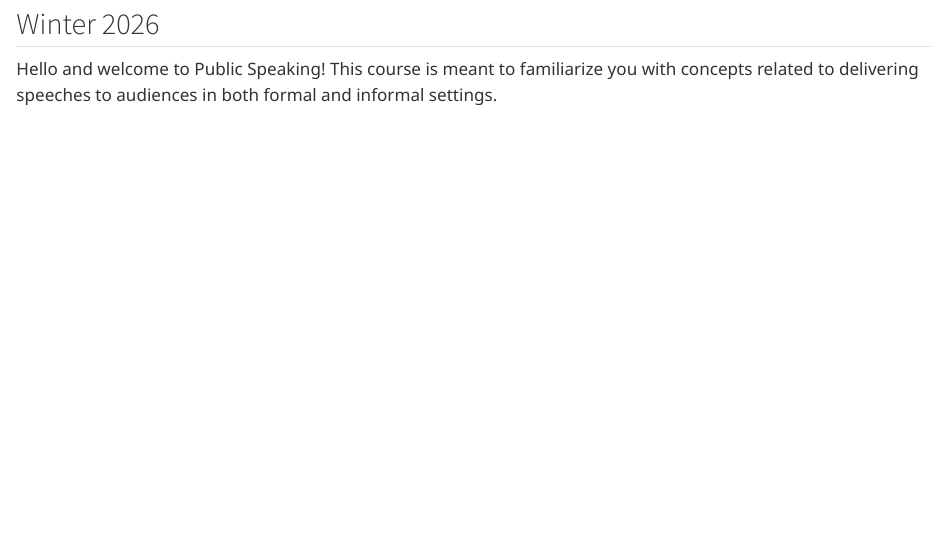
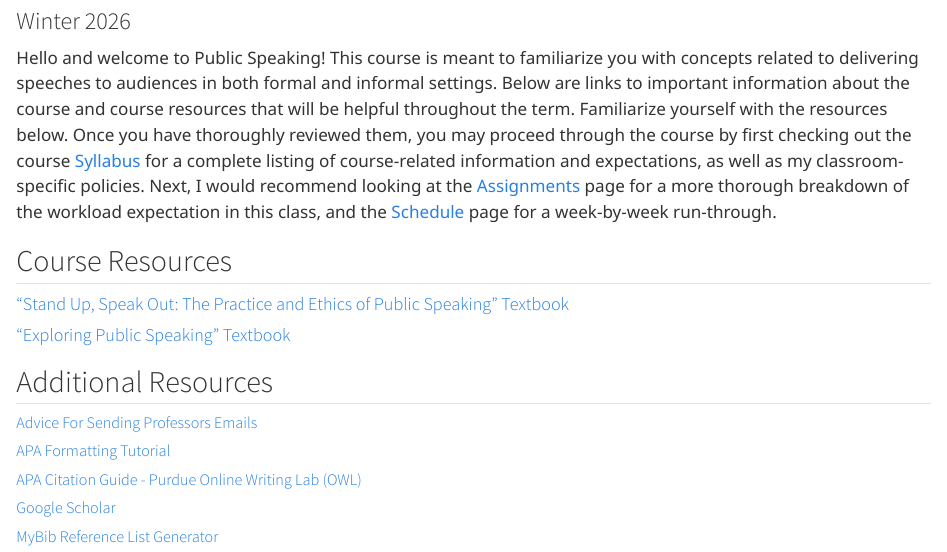
Before and after one commit to philljam/comm111-winter26, a Quarto document (index.qmd): the page in a window 1100 px wide, from 80 px down. Rendered offline with R 4.5, knitr and Pandoc in place of Quarto, with nearby package versions.

Commit message:
Index update, minor changes

````diff
--- a/index.qmd
+++ b/index.qmd
@@ -9,6 +10,22 @@ format:
     toc: false
 ---
 
-## Winter 2026
+Hello and welcome to Public Speaking! This course is meant to familiarize you with concepts related to delivering speeches to audiences in both formal and informal settings. Below are links to important information about the course and course resources that will be helpful throughout the term. Familiarize yourself with the resources below. Once you have thoroughly reviewed them, you may proceed through the course by first checking out the course [Syllabus](w26syllabus.qmd) for a complete listing of course-related information and expectations, as well as my classroom-specific policies. Next, I would recommend looking at the [Assignments](w26assignments.qmd) page for a more thorough breakdown of the workload expectation in this class, and the [Schedule](w26schedule.qmd) page for a week-by-week run-through.
 
-Hello and welcome to Public Speaking! This course is meant to familiarize you with concepts related to delivering speeches to audiences in both formal and informal settings.
+## Course Resources
+
+#### ["Stand Up, Speak Out: The Practice and Ethics of Public Speaking" Textbook](https://drive.google.com/open?id=1Oyml6sr4H9LUu1if-oBXjtZPfmcR-3r9)
+
+#### ["Exploring Public Speaking" Textbook](https://drive.google.com/file/d/1vCNhMCI-3J-6VGomuPvn8FevaO3A7bko/view?usp=drive_link)
+
+## Additional Resources
+
+##### [Advice For Sending Professors Emails](https://www.insidehighered.com/views/2015/04/16/advice-students-so-they-dont-sound-silly-emails-essay)
+
+##### [APA Formatting Tutorial](https://www.youtube.com/watch?v=VEqRqSsNDjc)
+
+##### [APA Citation Guide - Purdue Online Writing Lab (OWL)](https://owl.purdue.edu/owl/research_and_citation/apa_style/apa_style_introduction.html)
+
+##### [Google Scholar](https://scholar.google.com/)
+
+##### [MyBib Reference List Generator](https://www.mybib.com/#/)
--- a/w26schedule.qmd
+++ b/w26schedule.qmd
@@ -20,7 +20,7 @@ library(htmltools)
 library(mime)
 ```
 
-***This schedule is tentative and subject to change at the instructor's discretion.***
+This page will be updated regularly to include links to assignment submission pages, which includes assignment-specific information, as well as to have accessible lecture slides for you to review.
 
 ### Week 1: Thinking About Public Speaking
 
@@ -35,0 +31 @@ library(mime)
+| Introduction to the Course; Why Public Speaking Matters; Ethics; Speaking Confidently | The Bigger Questions of Public Speaking | [*"Stand Up, Speak Out"*]{.underline}\                                                                 | ***Syllabus Quiz*** |
@@ -166,3 +167,5 @@ library(mime)
 | Finals Week |            |            | ***NOTHING. Happy Spring Break!*** |
 +-------------+------------+------------+------------------------------------+
 :::
+
+***\*This schedule is tentative and subject to change at the instructor's discretion.***
````
Also changed, not shown: docs/search.json, index.qmd (1 more changed lines), w26schedule.qmd (16 more changed lines), 3 other files.
